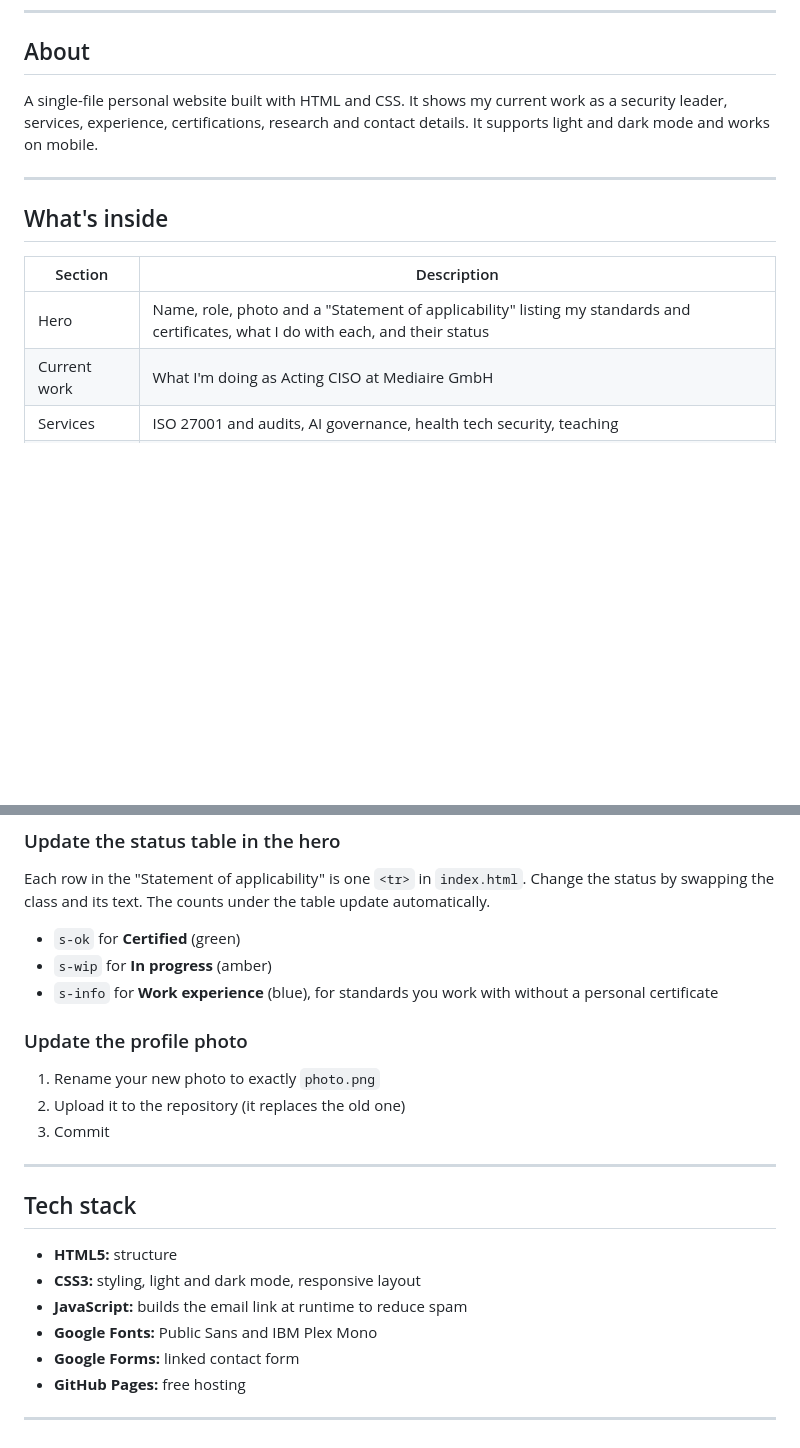
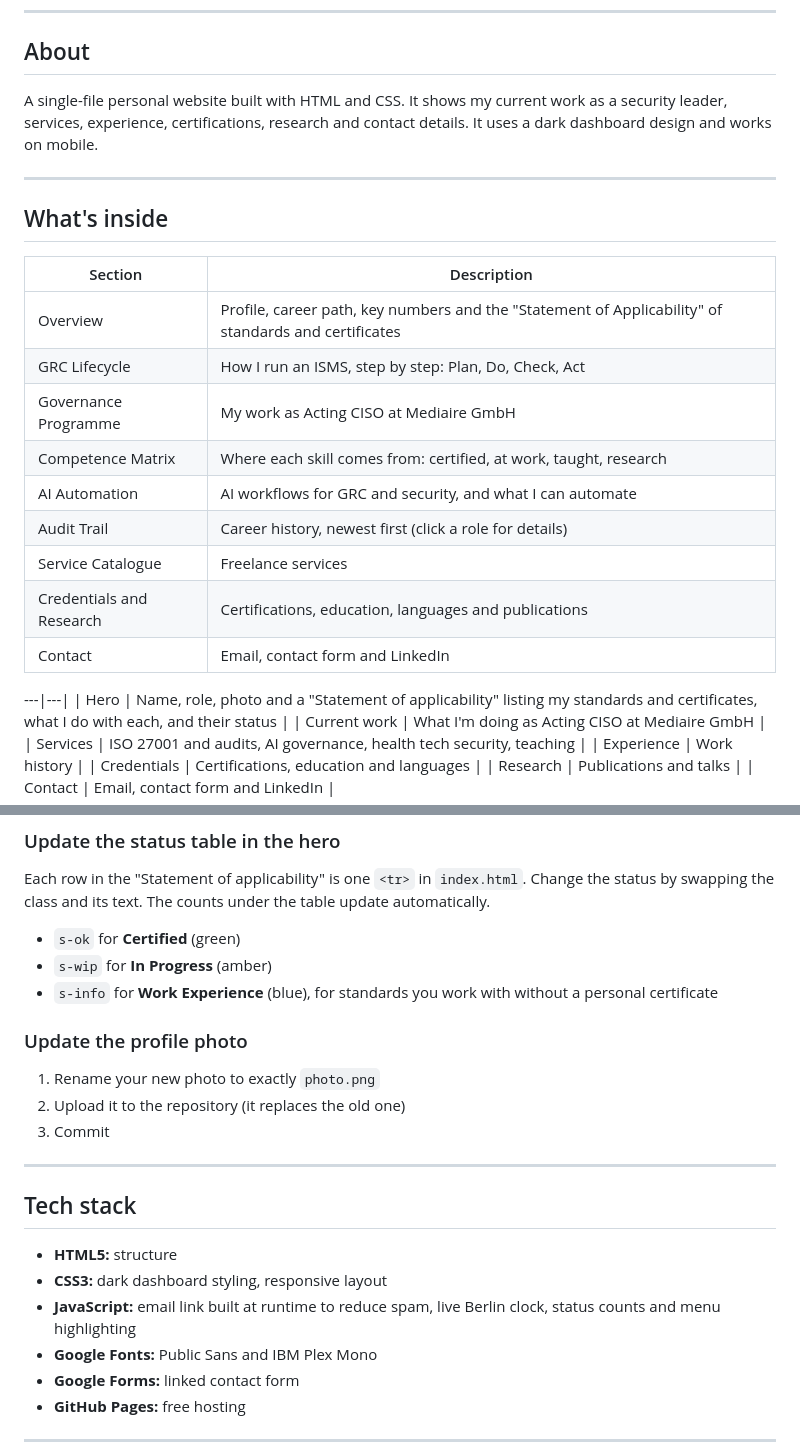
Before and after one commit to parthlakhalani/parthlakhalani.github.io, a Markdown page: README.md, 2 parts joined by grey strips. GitHub-like rendering; blank space fills up the shorter version.

Commit message:
Update README for dashboard design
Co-Authored-By: Claude Opus 5.5 <noreply@anthropic.com>
Claude-Session: https://claude.ai/code/session_01MupLsoVxod5AURkgnpcV9J

```diff
--- a/README.md
+++ b/README.md
@@ -10,7 +10,7 @@
 
 ## About
 
-A single-file personal website built with HTML and CSS. It shows my current work as a security leader, services, experience, certifications, research and contact details. It supports light and dark mode and works on mobile.
+A single-file personal website built with HTML and CSS. It shows my current work as a security leader, services, experience, certifications, research and contact details. It uses a dark dashboard design and works on mobile.
 
 ---
 
@@ -18,6 +18,17 @@ A single-file personal website built with HTML and CSS. It shows my current work
 
 | Section | Description |
 |---|---|
+| Overview | Profile, career path, key numbers and the "Statement of Applicability" of standards and certificates |
+| GRC Lifecycle | How I run an ISMS, step by step: Plan, Do, Check, Act |
+| Governance Programme | My work as Acting CISO at Mediaire GmbH |
+| Competence Matrix | Where each skill comes from: certified, at work, taught, research |
+| AI Automation | AI workflows for GRC and security, and what I can automate |
+| Audit Trail | Career history, newest first (click a role for details) |
+| Service Catalogue | Freelance services |
+| Credentials and Research | Certifications, education, languages and publications |
+| Contact | Email, contact form and LinkedIn |
+
+---|---|
 | Hero | Name, role, photo and a "Statement of applicability" listing my standards and certificates, what I do with each, and their status |
 | Current work | What I'm doing as Acting CISO at Mediaire GmbH |
 | Services | ISO 27001 and audits, AI governance, health tech security, teaching |
@@ -49,8 +60,8 @@ A single-file personal website built with HTML and CSS. It shows my current work
 ### Update the status table in the hero
 Each row in the "Statement of applicability" is one `<tr>` in `index.html`. Change the status by swapping the class and its text. The counts under the table update automatically.
 - `s-ok` for **Certified** (green)
-- `s-wip` for **In progress** (amber)
-- `s-info` for **Work experience** (blue), for standards you work with without a personal certificate
+- `s-wip` for **In Progress** (amber)
+- `s-info` for **Work Experience** (blue), for standards you work with without a personal certificate
 
 ### Update the profile photo
 1. Rename your new photo to exactly `photo.png`
@@ -62,8 +73,8 @@ Each row in the "Statement of applicability" is one `<tr>` in `index.html`. Chan
 ## Tech stack
 
 - **HTML5:** structure
-- **CSS3:** styling, light and dark mode, responsive layout
-- **JavaScript:** builds the email link at runtime to reduce spam
+- **CSS3:** dark dashboard styling, responsive layout
+- **JavaScript:** email link built at runtime to reduce spam, live Berlin clock, status counts and menu highlighting
 - **Google Fonts:** Public Sans and IBM Plex Mono
 - **Google Forms:** linked contact form
 - **GitHub Pages:** free hosting
```
